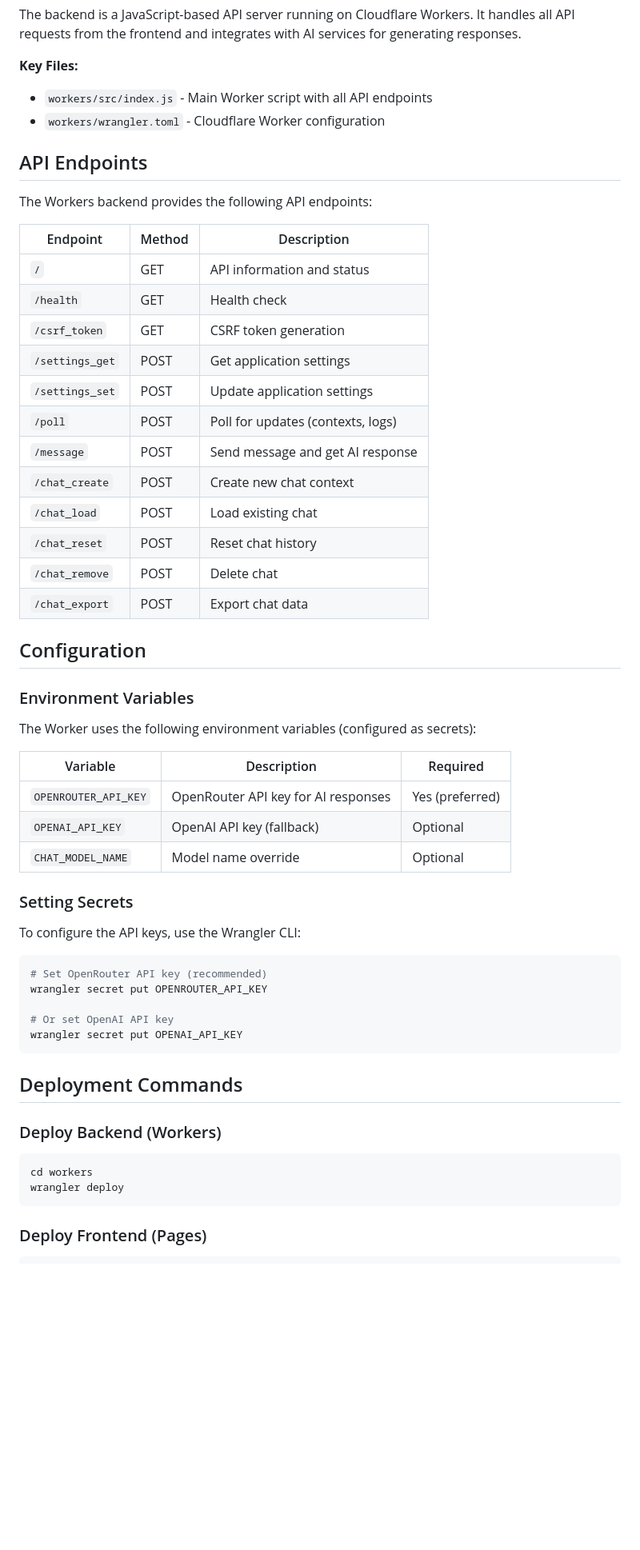
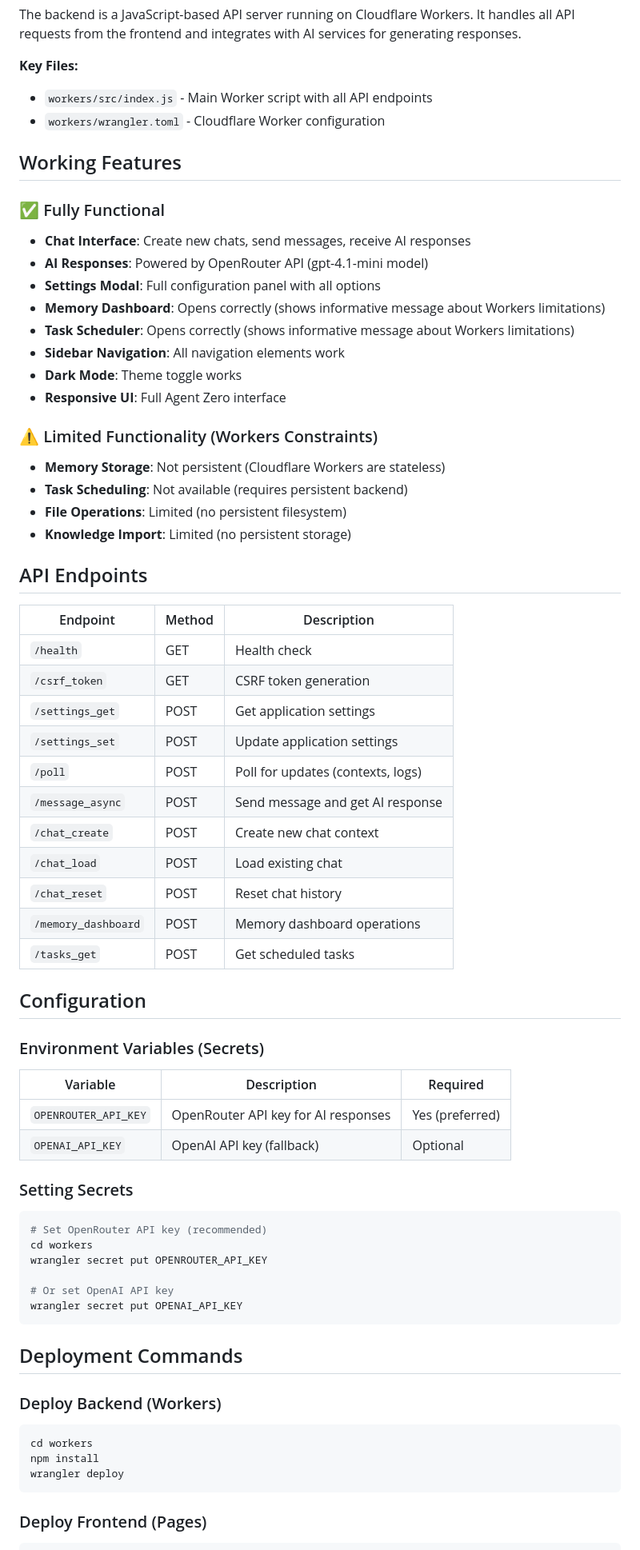
Before and after one commit to c9py/a0cf, a Markdown page: DEPLOYMENT.md, the part around one of its changes. Shown at 80% size. Rendered like a GitHub page; blank space fills up the shorter version.

````diff
--- a/DEPLOYMENT.md
+++ b/DEPLOYMENT.md
@@ -30,43 +43,54 @@ The backend is a JavaScript-based API server running on Cloudflare Workers. It h
 - `workers/src/index.js` - Main Worker script with all API endpoints
 - `workers/wrangler.toml` - Cloudflare Worker configuration
 
+## Working Features
+
+### ✅ Fully Functional
+- **Chat Interface**: Create new chats, send messages, receive AI responses
+- **AI Responses**: Powered by OpenRouter API (gpt-4.1-mini model)
+- **Settings Modal**: Full configuration panel with all options
+- **Memory Dashboard**: Opens correctly (shows informative message about Workers limitations)
+- **Task Scheduler**: Opens correctly (shows informative message about Workers limitations)
+- **Sidebar Navigation**: All navigation elements work
+- **Dark Mode**: Theme toggle works
+- **Responsive UI**: Full Agent Zero interface
+
+### ⚠️ Limited Functionality (Workers Constraints)
+- **Memory Storage**: Not persistent (Cloudflare Workers are stateless)
+- **Task Scheduling**: Not available (requires persistent backend)
+- **File Operations**: Limited (no persistent filesystem)
+- **Knowledge Import**: Limited (no persistent storage)
+
 ## API Endpoints
-
-The Workers backend provides the following API endpoints:
 
 | Endpoint | Method | Description |
 |----------|--------|-------------|
-| `/` | GET | API information and status |
 | `/health` | GET | Health check |
 | `/csrf_token` | GET | CSRF token generation |
 | `/settings_get` | POST | Get application settings |
 | `/settings_set` | POST | Update application settings |
 | `/poll` | POST | Poll for updates (contexts, logs) |
-| `/message` | POST | Send message and get AI response |
+| `/message_async` | POST | Send message and get AI response |
 | `/chat_create` | POST | Create new chat context |
 | `/chat_load` | POST | Load existing chat |
 | `/chat_reset` | POST | Reset chat history |
-| `/chat_remove` | POST | Delete chat |
-| `/chat_export` | POST | Export chat data |
+| `/memory_dashboard` | POST | Memory dashboard operations |
+| `/tasks_get` | POST | Get scheduled tasks |
 
 ## Configuration
 
-### Environment Variables
-
-The Worker uses the following environment variables (configured as secrets):
+### Environment Variables (Secrets)
 
 | Variable | Description | Required |
 |----------|-------------|----------|
 | `OPENROUTER_API_KEY` | OpenRouter API key for AI responses | Yes (preferred) |
 | `OPENAI_API_KEY` | OpenAI API key (fallback) | Optional |
-| `CHAT_MODEL_NAME` | Model name override | Optional |
 
 ### Setting Secrets
 
-To configure the API keys, use the Wrangler CLI:
-
 ```bash
 # Set OpenRouter API key (recommended)
+cd workers
 wrangler secret put OPENROUTER_API_KEY
 
 # Or set OpenAI API key
@@ -79,6 +103,7 @@ wrangler secret put OPENAI_API_KEY
 
 ```bash
 cd workers
+npm install
 wrangler deploy
 ```
 
````
Also changed, not shown: other parts of DEPLOYMENT.md (+45 -45 lines).
